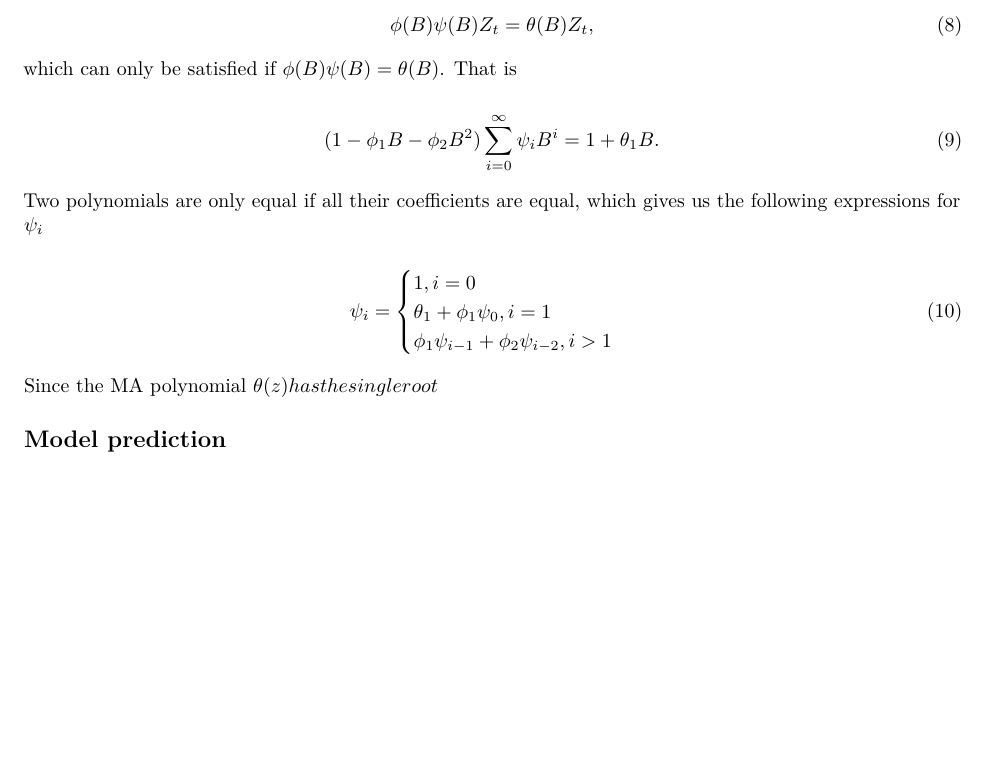
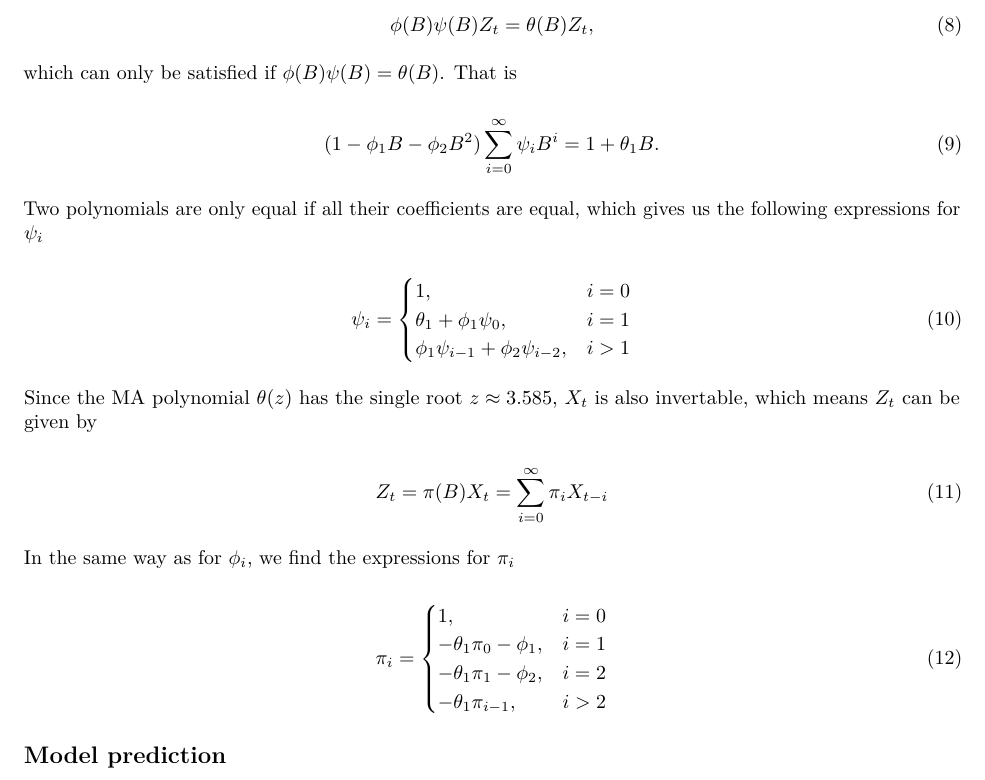
Before and after one commit to Anderssorby/TR_ex3, an R Markdown document (report.Rmd): part of page 6 of 8, cut so that both start at the same text, the shorter picture padded with empty space. Rendered offline with R 4.5, knitr and Pandoc, then LaTeX, with nearby package versions; code that draws random numbers runs with fixed seeds of ours; some code elsewhere in the file could not run offline; a font, style sheet, LaTeX package, included part or bibliography that could not be used is replaced or left out.

Commit message:
added expression for the inverted series

```diff
--- a/report.Rmd
+++ b/report.Rmd
@@ -158,15 +158,34 @@ which can only be satisfied if \(\phi(B)\psi(B) = \theta(B)\). That is
 Two polynomials are only equal if all their coefficients are equal, which gives us the following expressions for \(\psi_i\)
 
 \begin{equation}
+\label{eq:phicases}
   \psi_i =
   \begin{cases}
-    1, i=0\\
-    \theta_1 + \phi_1\psi_0, i=1\\
-    \phi_1\psi_{i-1} + \phi_2\psi_{i-2}, i>1
+    1, & i=0\\
+    \theta_1 + \phi_1\psi_0, & i=1\\
+    \phi_1\psi_{i-1} + \phi_2\psi_{i-2}, & i>1
   \end{cases}
 \end{equation}
 
-Since the MA polynomial \theta(z) has the single root
+Since the MA polynomial \(\theta(z)\) has the single root \(z \approx `r sprintf('%.3f', 1/arima$coef[3])`\), \(X_t\) is also invertable, which means \(Z_t\) can be given by
+
+\begin{equation}
+  \label{eq:pi}
+  Z_t = \pi (B) X_t = \sum _{i=0}^\infty \pi_{i}X_{t-i}
+\end{equation}
+
+In the same way as for \(\phi_i\), we find the expressions for \(\pi_i\)
+
+\begin{equation}
+\label{eq:picases}
+  \pi_i =
+  \begin{cases}
+    1, & i=0\\
+    -\theta_1\pi_0 - \phi_1, & i=1\\
+    -\theta_1\pi_1 - \phi_2, & i=2\\
+    -\theta_1\pi_{i-1}, & i>2
+  \end{cases}
+\end{equation}
 
 ## Model prediction
 
```
